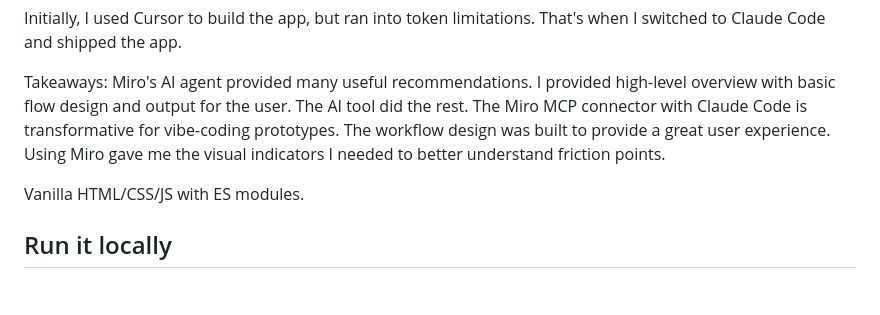
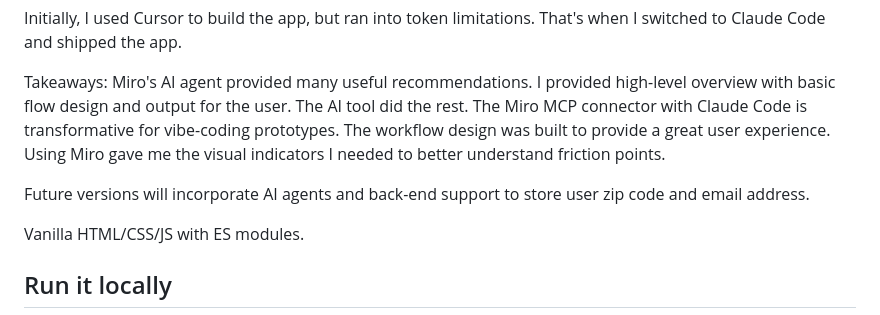
Before and after one commit to corduroyfields/Miro-app-prototype, a Markdown page: README.md, the part around the change. Drawn GitHub-style; blank space fills up the shorter version.

Commit message:
Update README with future version plans
Added future development plans for AI integration and user data storage.

```diff
--- a/README.md
+++ b/README.md
@@ -11,7 +11,7 @@ Takeaways:
 Miro's AI agent provided many useful recommendations. I provided high-level overview with basic flow design and output for the user. The AI tool did the rest.
 The Miro MCP connector with Claude Code is transformative for vibe-coding prototypes. The workflow design was built to provide a great user experience. Using Miro gave me the visual indicators I needed to better understand friction points.
 
-
+Future versions will incorporate AI agents and back-end support to store user zip code and email address.
 
 Vanilla HTML/CSS/JS with ES modules.
 
```
